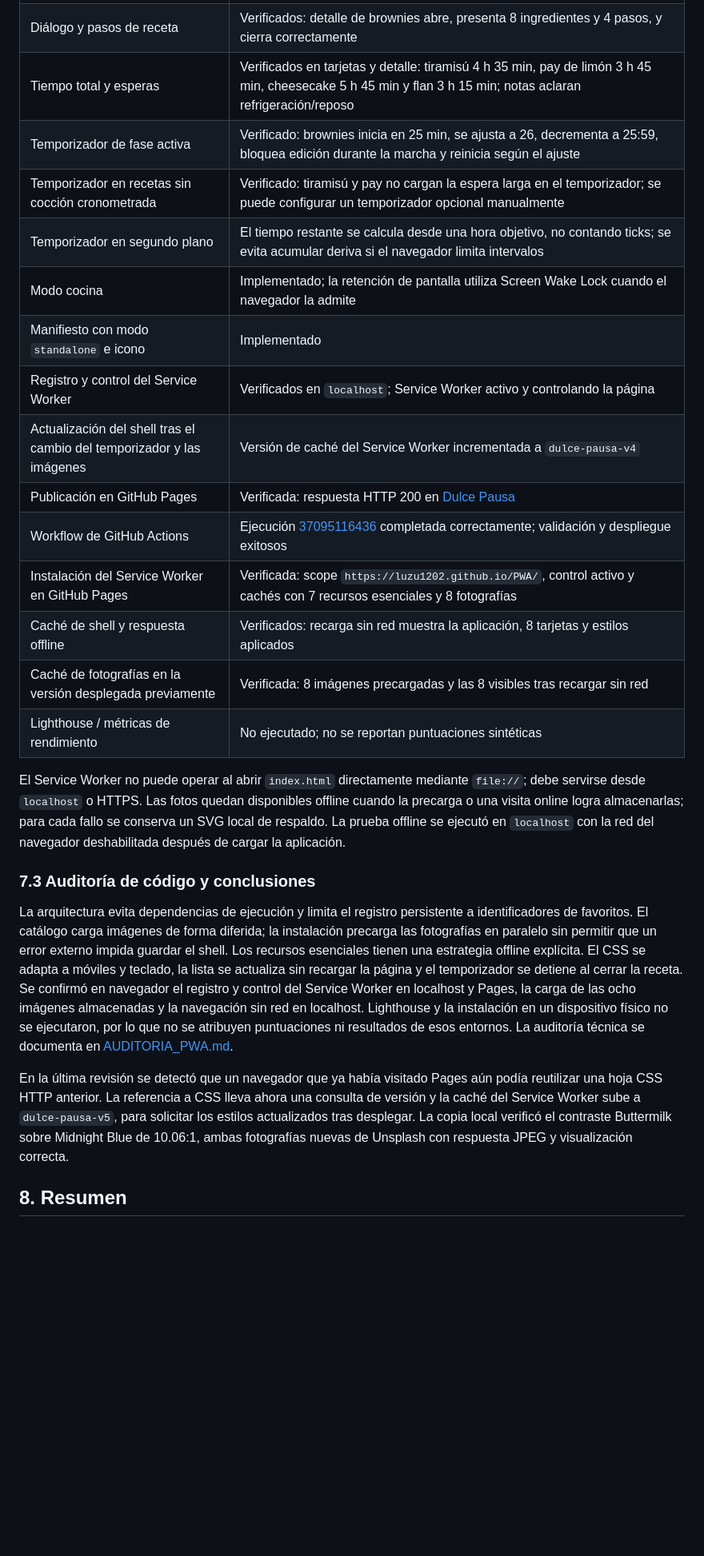
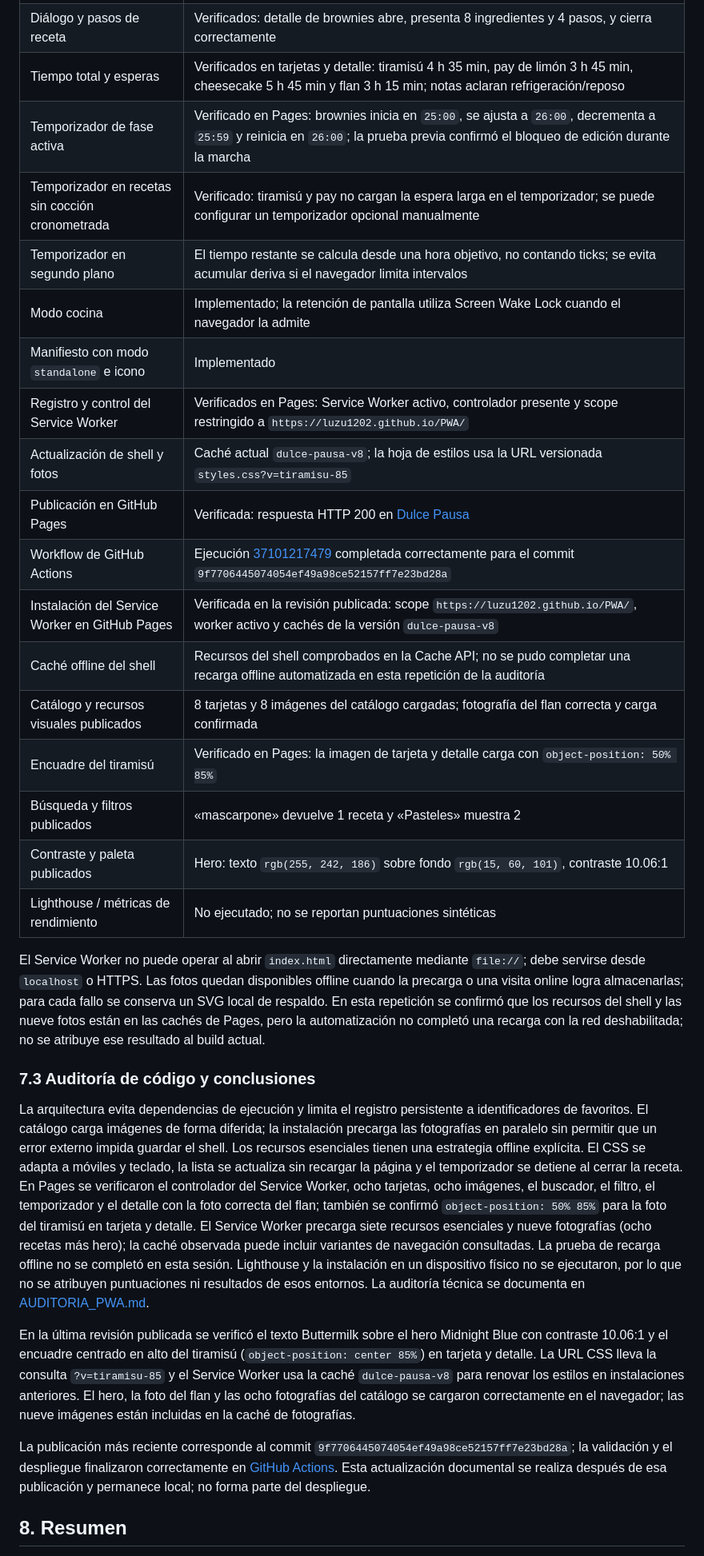
Before and after one commit to luzu1202/PWA, a Markdown page: INFORME_PROYECTO.md, the part around one of its changes. Shown at 80% size. GitHub-like rendering; blank space fills up the shorter version.

```diff
--- a/INFORME_PROYECTO.md
+++ b/INFORME_PROYECTO.md
@@ -114,27 +114,32 @@ Los resultados se describen a partir de las funciones implementadas y de las ver
 | Búsqueda, filtros y persistencia de favoritos | Verificados en navegador: «mascarpone» devuelve 1 receta y «Pasteles» muestra 2; favorito persiste en `localStorage` |
 | Diálogo y pasos de receta | Verificados: detalle de brownies abre, presenta 8 ingredientes y 4 pasos, y cierra correctamente |
 | Tiempo total y esperas | Verificados en tarjetas y detalle: tiramisú 4 h 35 min, pay de limón 3 h 45 min, cheesecake 5 h 45 min y flan 3 h 15 min; notas aclaran refrigeración/reposo |
-| Temporizador de fase activa | Verificado: brownies inicia en 25 min, se ajusta a 26, decrementa a 25:59, bloquea edición durante la marcha y reinicia según el ajuste |
+| Temporizador de fase activa | Verificado en Pages: brownies inicia en `25:00`, se ajusta a `26:00`, decrementa a `25:59` y reinicia en `26:00`; la prueba previa confirmó el bloqueo de edición durante la marcha |
 | Temporizador en recetas sin cocción cronometrada | Verificado: tiramisú y pay no cargan la espera larga en el temporizador; se puede configurar un temporizador opcional manualmente |
 | Temporizador en segundo plano | El tiempo restante se calcula desde una hora objetivo, no contando ticks; se evita acumular deriva si el navegador limita intervalos |
 | Modo cocina | Implementado; la retención de pantalla utiliza Screen Wake Lock cuando el navegador la admite |
 | Manifiesto con modo `standalone` e icono | Implementado |
-| Registro y control del Service Worker | Verificados en `localhost`; Service Worker activo y controlando la página |
-| Actualización del shell tras el cambio del temporizador y las imágenes | Versión de caché del Service Worker incrementada a `dulce-pausa-v4` |
+| Registro y control del Service Worker | Verificados en Pages: Service Worker activo, controlador presente y scope restringido a `https://luzu1202.github.io/PWA/` |
+| Actualización de shell y fotos | Caché actual `dulce-pausa-v8`; la hoja de estilos usa la URL versionada `styles.css?v=tiramisu-85` |
 | Publicación en GitHub Pages | Verificada: respuesta HTTP 200 en [Dulce Pausa](https://luzu1202.github.io/PWA/) |
-| Workflow de GitHub Actions | Ejecución [37095116436](https://github.com/luzu1202/PWA/actions/runs/37095116436) completada correctamente; validación y despliegue exitosos |
-| Instalación del Service Worker en GitHub Pages | Verificada: scope `https://luzu1202.github.io/PWA/`, control activo y cachés con 7 recursos esenciales y 8 fotografías |
-| Caché de shell y respuesta offline | Verificados: recarga sin red muestra la aplicación, 8 tarjetas y estilos aplicados |
-| Caché de fotografías en la versión desplegada previamente | Verificada: 8 imágenes precargadas y las 8 visibles tras recargar sin red |
+| Workflow de GitHub Actions | Ejecución [37101217479](https://github.com/luzu1202/PWA/actions/runs/37101217479) completada correctamente para el commit `9f7706445074054ef49a98ce52157ff7e23bd28a` |
+| Instalación del Service Worker en GitHub Pages | Verificada en la revisión publicada: scope `https://luzu1202.github.io/PWA/`, worker activo y cachés de la versión `dulce-pausa-v8` |
+| Caché offline del shell | Recursos del shell comprobados en la Cache API; no se pudo completar una recarga offline automatizada en esta repetición de la auditoría |
+| Catálogo y recursos visuales publicados | 8 tarjetas y 8 imágenes del catálogo cargadas; fotografía del flan correcta y carga confirmada |
+| Encuadre del tiramisú | Verificado en Pages: la imagen de tarjeta y detalle carga con `object-position: 50% 85%` |
+| Búsqueda y filtros publicados | «mascarpone» devuelve 1 receta y «Pasteles» muestra 2 |
+| Contraste y paleta publicados | Hero: texto `rgb(255, 242, 186)` sobre fondo `rgb(15, 60, 101)`, contraste 10.06:1 |
 | Lighthouse / métricas de rendimiento | No ejecutado; no se reportan puntuaciones sintéticas |
 
-El Service Worker no puede operar al abrir `index.html` directamente mediante `file://`; debe servirse desde `localhost` o HTTPS. Las fotos quedan disponibles offline cuando la precarga o una visita online logra almacenarlas; para cada fallo se conserva un SVG local de respaldo. La prueba offline se ejecutó en `localhost` con la red del navegador deshabilitada después de cargar la aplicación.
+El Service Worker no puede operar al abrir `index.html` directamente mediante `file://`; debe servirse desde `localhost` o HTTPS. Las fotos quedan disponibles offline cuando la precarga o una visita online logra almacenarlas; para cada fallo se conserva un SVG local de respaldo. En esta repetición se confirmó que los recursos del shell y las nueve fotos están en las cachés de Pages, pero la automatización no completó una recarga con la red deshabilitada; no se atribuye ese resultado al build actual.
 
 ### 7.3 Auditoría de código y conclusiones
 
-La arquitectura evita dependencias de ejecución y limita el registro persistente a identificadores de favoritos. El catálogo carga imágenes de forma diferida; la instalación precarga las fotografías en paralelo sin permitir que un error externo impida guardar el shell. Los recursos esenciales tienen una estrategia offline explícita. El CSS se adapta a móviles y teclado, la lista se actualiza sin recargar la página y el temporizador se detiene al cerrar la receta. Se confirmó en navegador el registro y control del Service Worker en localhost y Pages, la carga de las ocho imágenes almacenadas y la navegación sin red en localhost. Lighthouse y la instalación en un dispositivo físico no se ejecutaron, por lo que no se atribuyen puntuaciones ni resultados de esos entornos. La auditoría técnica se documenta en [AUDITORIA_PWA.md](./AUDITORIA_PWA.md).
+La arquitectura evita dependencias de ejecución y limita el registro persistente a identificadores de favoritos. El catálogo carga imágenes de forma diferida; la instalación precarga las fotografías en paralelo sin permitir que un error externo impida guardar el shell. Los recursos esenciales tienen una estrategia offline explícita. El CSS se adapta a móviles y teclado, la lista se actualiza sin recargar la página y el temporizador se detiene al cerrar la receta. En Pages se verificaron el controlador del Service Worker, ocho tarjetas, ocho imágenes, el buscador, el filtro, el temporizador y el detalle con la foto correcta del flan; también se confirmó `object-position: 50% 85%` para la foto del tiramisú en tarjeta y detalle. El Service Worker precarga siete recursos esenciales y nueve fotografías (ocho recetas más hero); la caché observada puede incluir variantes de navegación consultadas. La prueba de recarga offline no se completó en esta sesión. Lighthouse y la instalación en un dispositivo físico no se ejecutaron, por lo que no se atribuyen puntuaciones ni resultados de esos entornos. La auditoría técnica se documenta en [AUDITORIA_PWA.md](./AUDITORIA_PWA.md).
 
-En la última revisión se detectó que un navegador que ya había visitado Pages aún podía reutilizar una hoja CSS HTTP anterior. La referencia a CSS lleva ahora una consulta de versión y la caché del Service Worker sube a `dulce-pausa-v5`, para solicitar los estilos actualizados tras desplegar. La copia local verificó el contraste Buttermilk sobre Midnight Blue de 10.06:1, ambas fotografías nuevas de Unsplash con respuesta JPEG y visualización correcta.
+En la última revisión publicada se verificó el texto Buttermilk sobre el hero Midnight Blue con contraste 10.06:1 y el encuadre centrado en alto del tiramisú (`object-position: center 85%`) en tarjeta y detalle. La URL CSS lleva la consulta `?v=tiramisu-85` y el Service Worker usa la caché `dulce-pausa-v8` para renovar los estilos en instalaciones anteriores. El hero, la foto del flan y las ocho fotografías del catálogo se cargaron correctamente en el navegador; las nueve imágenes están incluidas en la caché de fotografías.
+
+La publicación más reciente corresponde al commit `9f7706445074054ef49a98ce52157ff7e23bd28a`; la validación y el despliegue finalizaron correctamente en [GitHub Actions](https://github.com/luzu1202/PWA/actions/runs/37101217479). Esta actualización documental se realiza después de esa publicación y permanece local; no forma parte del despliegue.
 
 ## 8. Resumen
 
```
Also changed, not shown: other parts of INFORME_PROYECTO.md (+1 -1 lines), AUDITORIA_PWA.md (+18 -11 lines), README.md (added, +61 -0 lines).
